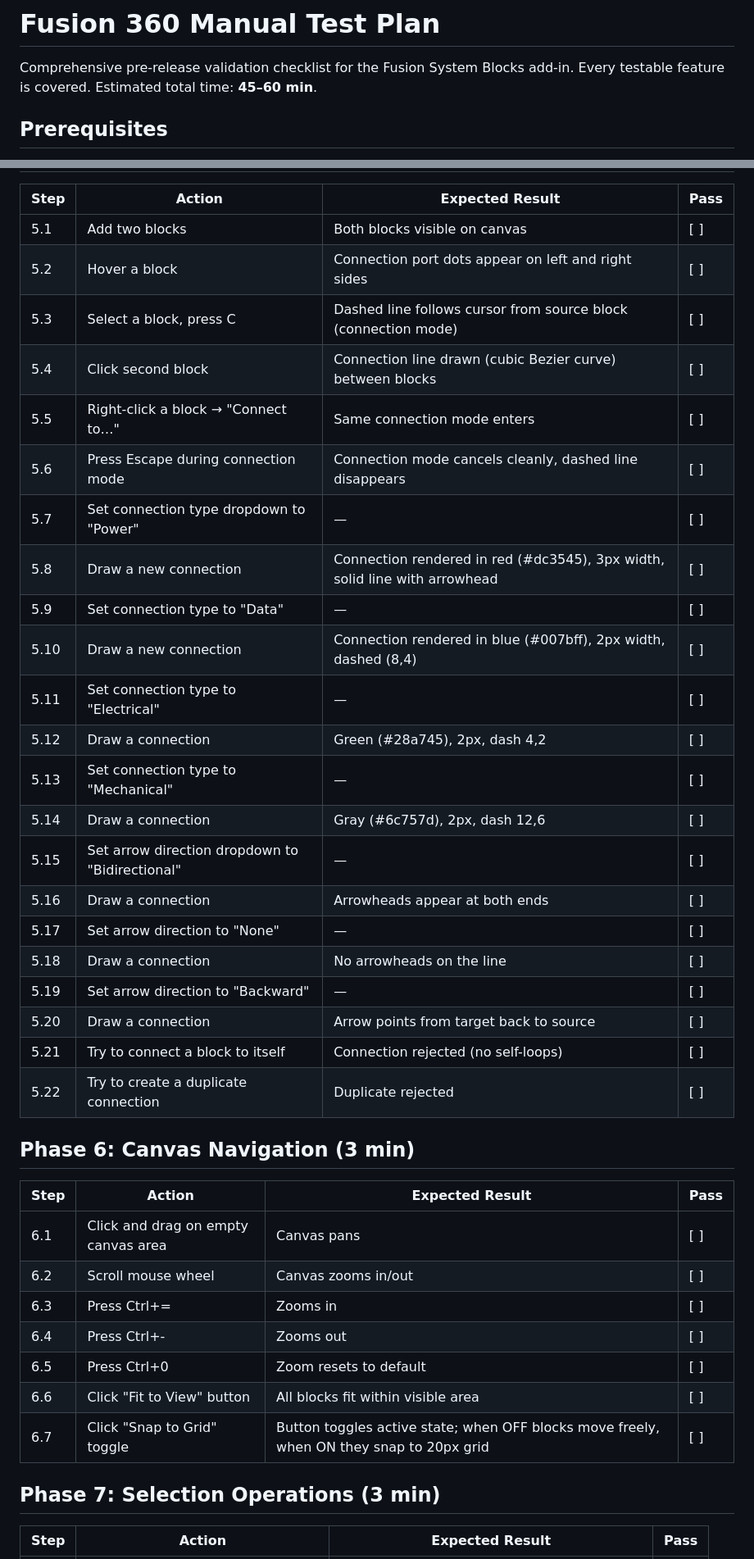
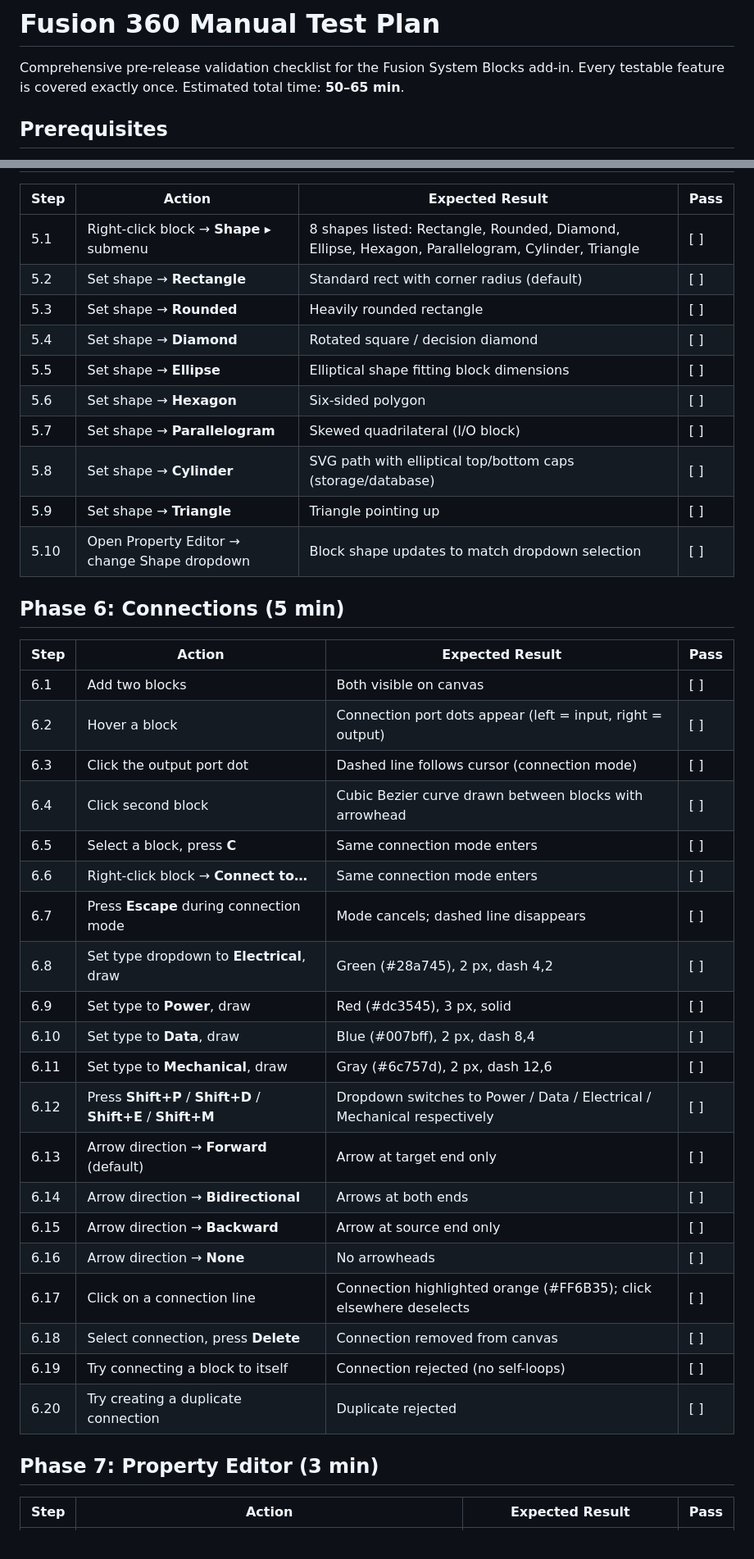
Before and after one commit to zcohen-nerd/Fusion_System_Blocks, a Markdown page: docs/FUSION_MANUAL_TEST_PLAN.md, 2 parts joined by grey strips. Shown at 82% size. Drawn GitHub-style.

```diff
--- a/docs/FUSION_MANUAL_TEST_PLAN.md
+++ b/docs/FUSION_MANUAL_TEST_PLAN.md
@@ -2,7 +2,7 @@
 
 Comprehensive pre-release validation checklist for the
 Fusion System Blocks add-in. Every testable feature is
-covered. Estimated total time: **45–60 min**.
+covered exactly once. Estimated total time: **50–65 min**.
 
 ## Prerequisites
 
@@ -69,42 +71,43 @@ palette HTML integrity.
 
 | Step | Action | Expected Result | Pass |
 |------|--------|-----------------|------|
-| 5.1 | Add two blocks | Both blocks visible on canvas | [ ] |
-| 5.2 | Hover a block | Connection port dots appear on left and right sides | [ ] |
-| 5.3 | Select a block, press C | Dashed line follows cursor from source block (connection mode) | [ ] |
-| 5.4 | Click second block | Connection line drawn (cubic Bezier curve) between blocks | [ ] |
-| 5.5 | Right-click a block → "Connect to…" | Same connection mode enters | [ ] |
-| 5.6 | Press Escape during connection mode | Connection mode cancels cleanly, dashed line disappears | [ ] |
-| 5.7 | Set connection type dropdown to "Power" | — | [ ] |
-| 5.8 | Draw a new connection | Connection rendered in red (#dc3545), 3px width, solid line with arrowhead | [ ] |
-| 5.9 | Set connection type to "Data" | — | [ ] |
-| 5.10 | Draw a new connection | Connection rendered in blue (#007bff), 2px width, dashed (8,4) | [ ] |
-| 5.11 | Set connection type to "Electrical" | — | [ ] |
-| 5.12 | Draw a connection | Green (#28a745), 2px, dash 4,2 | [ ] |
-| 5.13 | Set connection type to "Mechanical" | — | [ ] |
-| 5.14 | Draw a connection | Gray (#6c757d), 2px, dash 12,6 | [ ] |
-| 5.15 | Set arrow direction dropdown to "Bidirectional" | — | [ ] |
-| 5.16 | Draw a connection | Arrowheads appear at both ends | [ ] |
-| 5.17 | Set arrow direction to "None" | — | [ ] |
-| 5.18 | Draw a connection | No arrowheads on the line | [ ] |
-| 5.19 | Set arrow direction to "Backward" | — | [ ] |
-| 5.20 | Draw a connection | Arrow points from target back to source | [ ] |
-| 5.21 | Try to connect a block to itself | Connection rejected (no self-loops) | [ ] |
-| 5.22 | Try to create a duplicate connection | Duplicate rejected | [ ] |
+| 5.1 | Right-click block → **Shape ▸** submenu | 8 shapes listed: Rectangle, Rounded, Diamond, Ellipse, Hexagon, Parallelogram, Cylinder, Triangle | [ ] |
+| 5.2 | Set shape → **Rectangle** | Standard rect with corner radius (default) | [ ] |
+| 5.3 | Set shape → **Rounded** | Heavily rounded rectangle | [ ] |
+| 5.4 | Set shape → **Diamond** | Rotated square / decision diamond | [ ] |
+| 5.5 | Set shape → **Ellipse** | Elliptical shape fitting block dimensions | [ ] |
+| 5.6 | Set shape → **Hexagon** | Six-sided polygon | [ ] |
+| 5.7 | Set shape → **Parallelogram** | Skewed quadrilateral (I/O block) | [ ] |
+| 5.8 | Set shape → **Cylinder** | SVG path with elliptical top/bottom caps (storage/database) | [ ] |
+| 5.9 | Set shape → **Triangle** | Triangle pointing up | [ ] |
+| 5.10 | Open Property Editor → change Shape dropdown | Block shape updates to match dropdown selection | [ ] |
 
-## Phase 6: Canvas Navigation (3 min)
+## Phase 6: Connections (5 min)
 
 | Step | Action | Expected Result | Pass |
 |------|--------|-----------------|------|
-| 6.1 | Click and drag on empty canvas area | Canvas pans | [ ] |
-| 6.2 | Scroll mouse wheel | Canvas zooms in/out | [ ] |
-| 6.3 | Press Ctrl+= | Zooms in | [ ] |
-| 6.4 | Press Ctrl+- | Zooms out | [ ] |
-| 6.5 | Press Ctrl+0 | Zoom resets to default | [ ] |
-| 6.6 | Click "Fit to View" button | All blocks fit within visible area | [ ] |
-| 6.7 | Click "Snap to Grid" toggle | Button toggles active state; when OFF blocks move freely, when ON they snap to 20px grid | [ ] |
+| 6.1 | Add two blocks | Both visible on canvas | [ ] |
+| 6.2 | Hover a block | Connection port dots appear (left = input, right = output) | [ ] |
+| 6.3 | Click the output port dot | Dashed line follows cursor (connection mode) | [ ] |
+| 6.4 | Click second block | Cubic Bezier curve drawn between blocks with arrowhead | [ ] |
+| 6.5 | Select a block, press **C** | Same connection mode enters | [ ] |
+| 6.6 | Right-click block → **Connect to…** | Same connection mode enters | [ ] |
+| 6.7 | Press **Escape** during connection mode | Mode cancels; dashed line disappears | [ ] |
+| 6.8 | Set type dropdown to **Electrical**, draw | Green (#28a745), 2 px, dash 4,2 | [ ] |
+| 6.9 | Set type to **Power**, draw | Red (#dc3545), 3 px, solid | [ ] |
+| 6.10 | Set type to **Data**, draw | Blue (#007bff), 2 px, dash 8,4 | [ ] |
+| 6.11 | Set type to **Mechanical**, draw | Gray (#6c757d), 2 px, dash 12,6 | [ ] |
+| 6.12 | Press **Shift+P** / **Shift+D** / **Shift+E** / **Shift+M** | Dropdown switches to Power / Data / Electrical / Mechanical respectively | [ ] |
+| 6.13 | Arrow direction → **Forward** (default) | Arrow at target end only | [ ] |
+| 6.14 | Arrow direction → **Bidirectional** | Arrows at both ends | [ ] |
+| 6.15 | Arrow direction → **Backward** | Arrow at source end only | [ ] |
+| 6.16 | Arrow direction → **None** | No arrowheads | [ ] |
+| 6.17 | Click on a connection line | Connection highlighted orange (#FF6B35); click elsewhere deselects | [ ] |
+| 6.18 | Select connection, press **Delete** | Connection removed from canvas | [ ] |
+| 6.19 | Try connecting a block to itself | Connection rejected (no self-loops) | [ ] |
+| 6.20 | Try creating a duplicate connection | Duplicate rejected | [ ] |
 
-## Phase 7: Selection Operations (3 min)
+## Phase 7: Property Editor (3 min)
 
 | Step | Action | Expected Result | Pass |
 |------|--------|-----------------|------|
```
Also changed, not shown: other parts of docs/FUSION_MANUAL_TEST_PLAN.md (+195 -262 lines).
